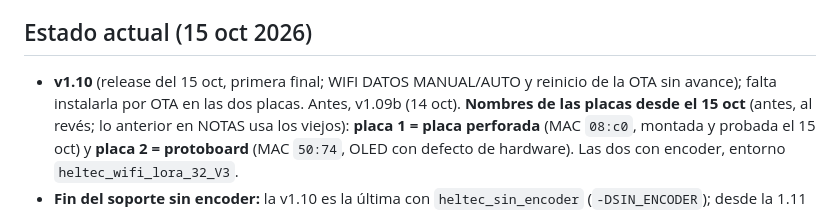
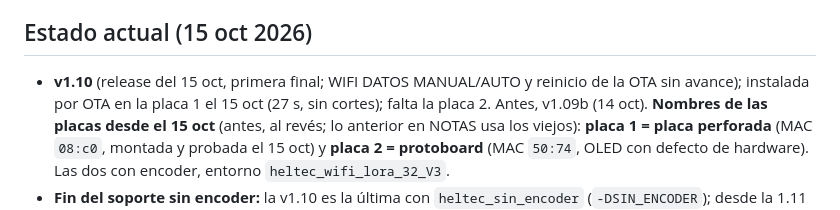
Before and after one commit to ea4iln-debug/CHISPAS-EA4ILN, a Markdown page: CLAUDE.md, the part around the change. Drawn GitHub-style.

Commit message:
v1.10 instalada por OTA en la placa 1
Co-Authored-By: Claude Opus 5.5 <noreply@anthropic.com>

```diff
--- a/CLAUDE.md
+++ b/CLAUDE.md
@@ -29,7 +29,7 @@ propagación, spots POTA, sol y línea gris, sensor BME280, configuración en el
 - Depuración desde CONF > CONFIG > DEPURACION (órdenes serie, `[DIAG]`, `[DECOD]`, `[CW]`); apagada por defecto.
 
 ## Estado actual (15 oct 2026)
-- **v1.10** (release del 15 oct, primera final; WIFI DATOS MANUAL/AUTO y reinicio de la OTA sin avance); falta instalarla por OTA en las dos placas. Antes,
+- **v1.10** (release del 15 oct, primera final; WIFI DATOS MANUAL/AUTO y reinicio de la OTA sin avance); instalada por OTA en la placa 1 el 15 oct (27 s, sin cortes); falta la placa 2. Antes,
   v1.09b (14 oct). **Nombres de las placas desde el 15 oct** (antes, al revés; lo anterior en NOTAS usa los viejos):
   **placa 1 = placa perforada** (MAC `08:c0`, montada y probada el 15 oct) y **placa 2 = protoboard** (MAC `50:74`,
   OLED con defecto de hardware). Las dos con encoder, entorno `heltec_wifi_lora_32_V3`.
```
